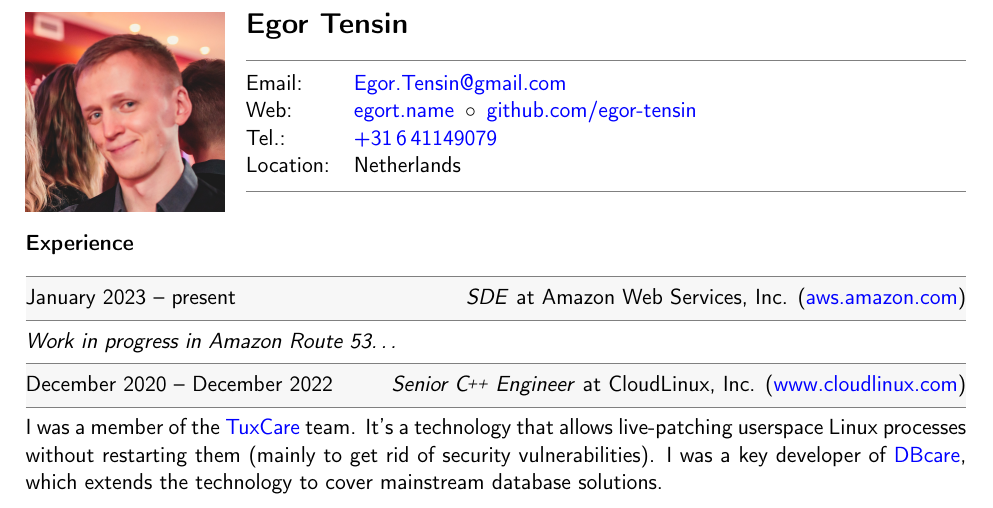
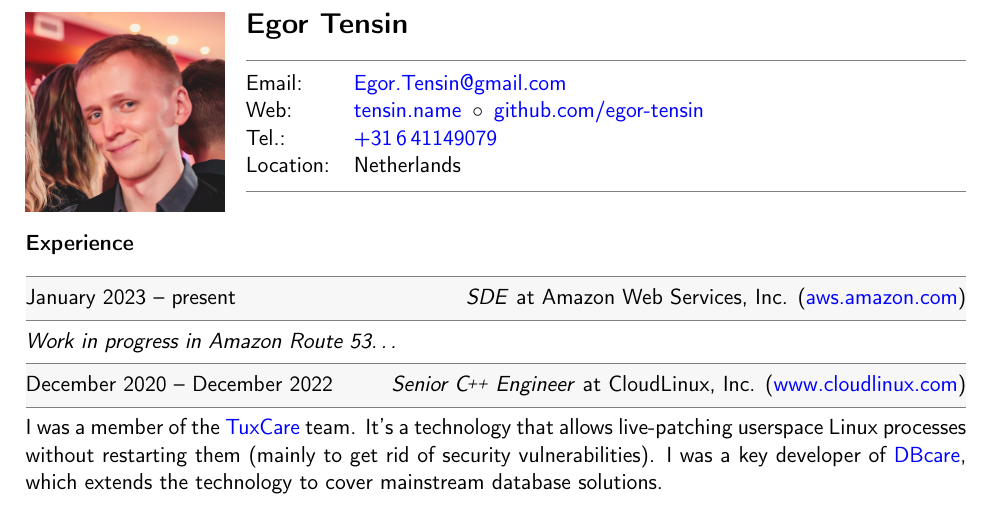
Before and after one commit to egor-tensin/cv, a LaTeX CV (cv.tex): part of page 1 of 2, cut so that both start at the same text. Compiled offline with pdfLaTeX.

Commit message:
switch to tensin.name

```diff
--- a/cv.tex
+++ b/cv.tex
@@ -118,7 +118,7 @@
     \CvSmallSkip
     \begin{tabularx}{\textwidth}{@{}lX}
 Email: & \href{mailto:\CvEmail}{\CvEmail} \\
-Web: & \href{https://egort.name/}{egort.name}\enspace{}\textopenbullet{}\enspace{}\href{https://github.com/egor-tensin}{github.com/egor-tensin} \\
+Web: & \href{https://tensin.name/}{tensin.name}\enspace{}\textopenbullet{}\enspace{}\href{https://github.com/egor-tensin}{github.com/egor-tensin} \\
 Tel.: & \href{https://t.me/egor_tensin}{+31\,6\,41149079} \\
 Location: & Netherlands \\
     \end{tabularx}%
```
Also changed, not shown: README.md, 1 other file.
